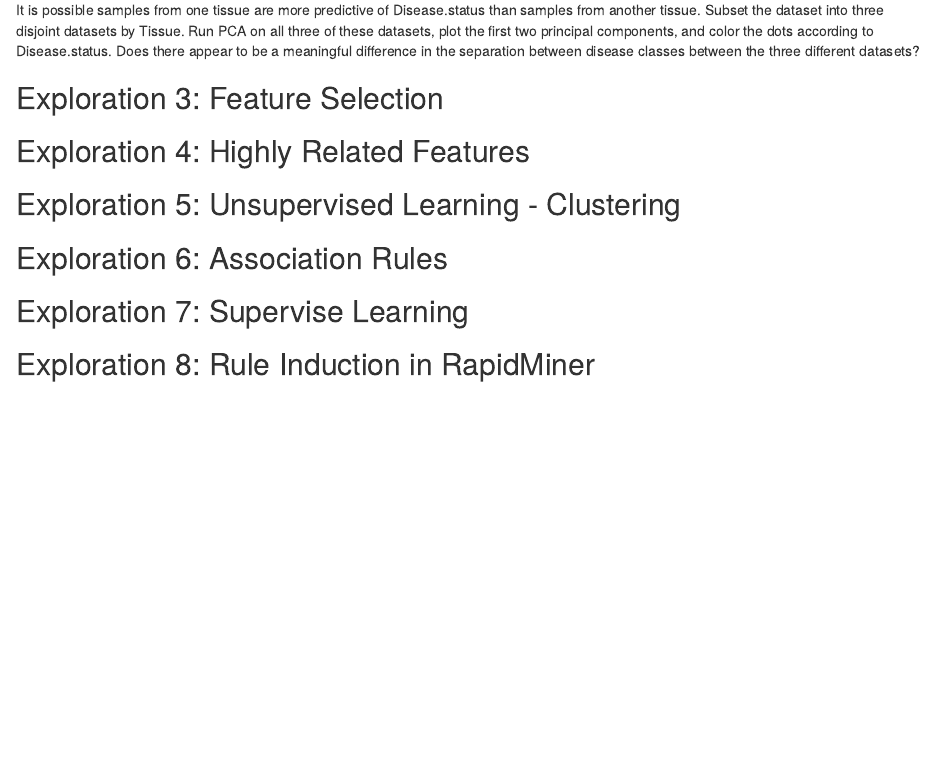
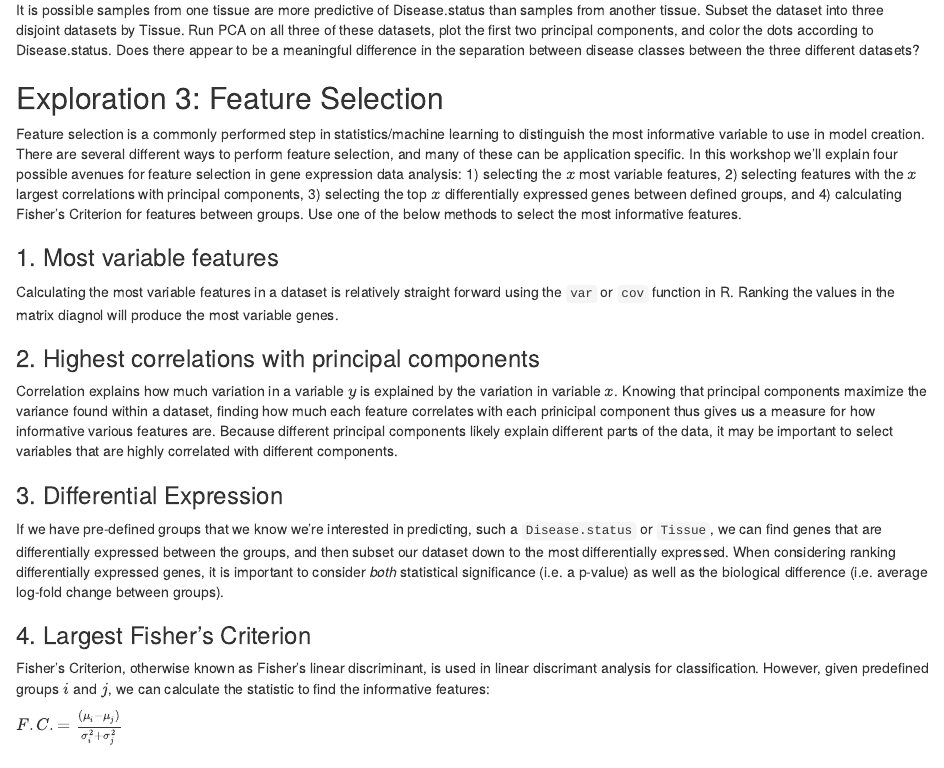
Before and after one commit to BRITE-REU/programming-workshops, an R Markdown document (source/workshops/05_Machine_learning/scripts/MLWorkshopBrite2018.Rmd): the page in a window 1100 px wide, from 2980 px down before the commit and from 2920 px down after it, so that both start at the same text. Rendered offline with R 4.5, knitr and Pandoc, with nearby package versions; some code elsewhere in the file could not run offline.

Commit message:
Completed feature selection section.

```diff
--- a/source/workshops/05_Machine_learning/scripts/MLWorkshopBrite2018.Rmd
+++ b/source/workshops/05_Machine_learning/scripts/MLWorkshopBrite2018.Rmd
@@ -156,6 +156,26 @@ It is possible samples from one tissue are more predictive of Disease.status tha
 
 ## Exploration 3: Feature Selection
 
+Feature selection is a commonly performed step in statistics/machine learning to distinguish the most informative variable to use in model creation. There are several different ways to perform feature selection, and many of these can be application specific. In this workshop we'll explain four possible avenues for feature selection in gene expression data analysis: 1) selecting the $x$ most variable features, 2) selecting features with the $x$ largest correlations with principal components, 3) selecting the top $x$ differentially expressed genes between defined groups, and 4) calculating Fisher's Criterion for features between groups. Use one of the below methods to select the most informative features.
+
+### 1. Most variable features
+
+Calculating the most variable features in a dataset is relatively straight forward using the `var` or `cov` function in R. Ranking the values in the matrix diagnol will produce the most variable genes.
+
+### 2. Highest correlations with principal components
+
+Correlation explains how much variation in a variable $y$ is explained by the variation in variable $x$. Knowing that principal components maximize the variance found within a dataset, finding how much each feature correlates with each prinicipal component thus gives us a measure for how informative various features are. Because different principal components likely explain different parts of the data, it may be important to select variables that are highly correlated with different components.
+
+### 3. Differential Expression
+
+If we have pre-defined groups that we know we're interested in predicting, such a `Disease.status` or `Tissue`, we can find genes that are differentially expressed between the groups, and then subset our dataset down to the most differentially expressed. When considering ranking differentially expressed genes, it is important to consider *both* statistical significance (i.e. a p-value) as well as the biological difference (i.e. average log-fold change between groups).
+
+### 4. Largest Fisher's Criterion
+
+Fisher's Criterion, otherwise known as Fisher's linear discriminant, is used in linear discrimant analysis for classification. However, given predefined groups $i$ and $j$, we can calculate the statistic to find the informative features:
+
+$F.C. = \frac{(\mu_i - \mu_j)}{\sigma_i^2 + \sigma_j^2}$
+
 ## Exploration 4: Highly Related Features
 
 ## Exploration 5: Unsupervised Learning - Clustering
```
Also changed, not shown: source/workshops/05_Machine_learning/scripts/MLWorkshopBrite2018.Rmd (2 more changed lines).
